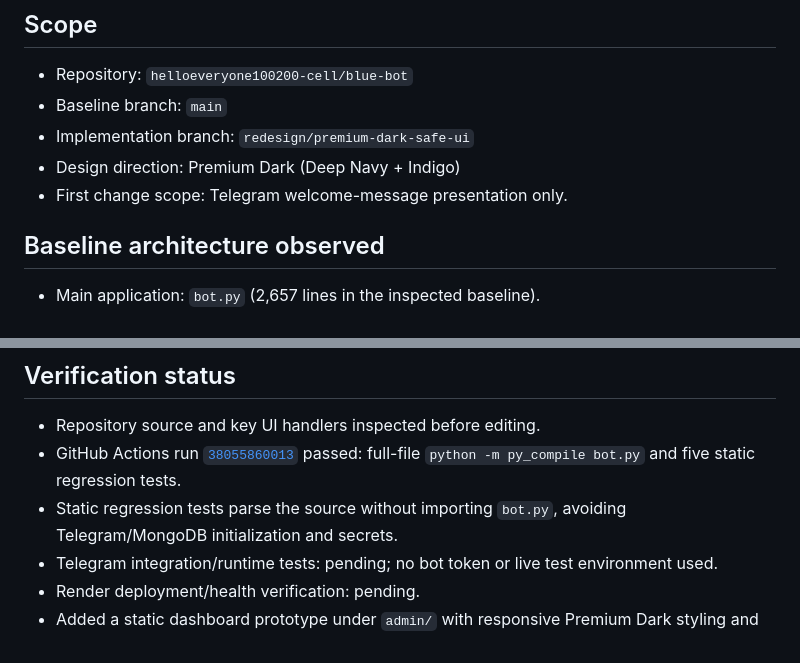
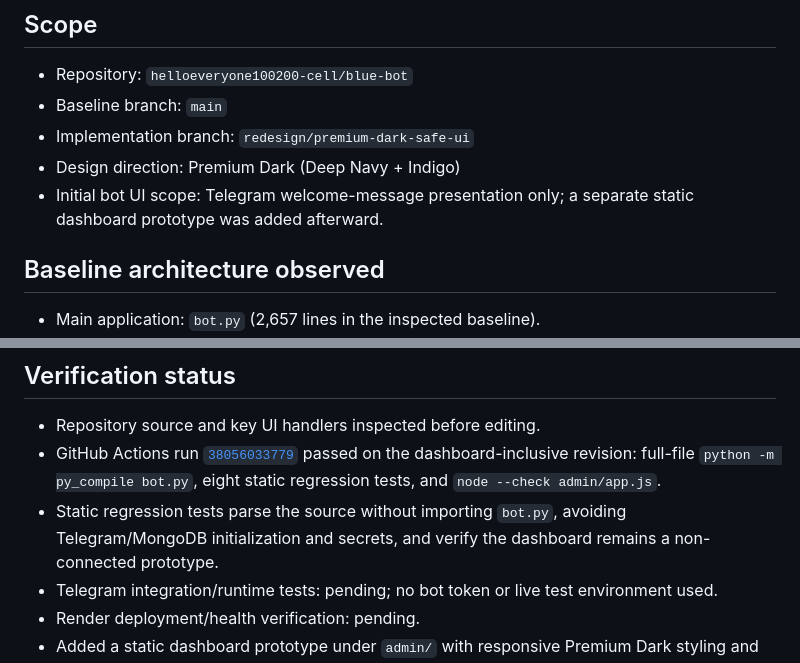
Before and after one commit to helloeveryone100200-cell/blue-bot, a Markdown page: docs/REDESIGN_BASELINE.md, 2 parts joined by grey strips. GitHub-like rendering.

Commit message:
docs: record dashboard validation results

```diff
--- a/docs/REDESIGN_BASELINE.md
+++ b/docs/REDESIGN_BASELINE.md
@@ -5,7 +5,7 @@
 - Baseline branch: `main`
 - Implementation branch: `redesign/premium-dark-safe-ui`
 - Design direction: Premium Dark (Deep Navy + Indigo)
-- First change scope: Telegram welcome-message presentation only.
+- Initial bot UI scope: Telegram welcome-message presentation only; a separate static dashboard prototype was added afterward.
 
 ## Baseline architecture observed
 - Main application: `bot.py` (2,657 lines in the inspected baseline).
@@ -37,8 +37,8 @@ The `send_welcome` message copy and presentation were refreshed for clearer hier
 
 ## Verification status
 - Repository source and key UI handlers inspected before editing.
-- GitHub Actions run [`38055860013`](https://github.com/helloeveryone100200-cell/blue-bot/actions/runs/38055860013) passed: full-file `python -m py_compile bot.py` and five static regression tests.
-- Static regression tests parse the source without importing `bot.py`, avoiding Telegram/MongoDB initialization and secrets.
+- GitHub Actions run [`38056033779`](https://github.com/helloeveryone100200-cell/blue-bot/actions/runs/38056033779) passed on the dashboard-inclusive revision: full-file `python -m py_compile bot.py`, eight static regression tests, and `node --check admin/app.js`.
+- Static regression tests parse the source without importing `bot.py`, avoiding Telegram/MongoDB initialization and secrets, and verify the dashboard remains a non-connected prototype.
 - Telegram integration/runtime tests: pending; no bot token or live test environment used.
 - Render deployment/health verification: pending.
 - Added a static dashboard prototype under `admin/` with responsive Premium Dark styling and clearly labelled illustrative data. It does not expose a dashboard route, call live APIs, or read production state.
```
